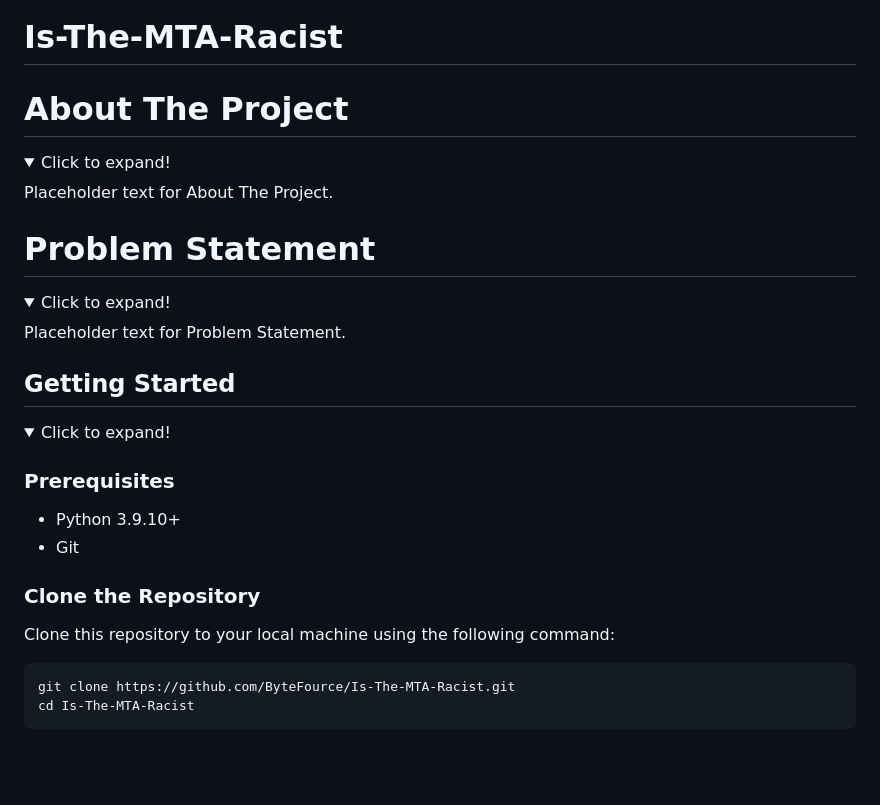
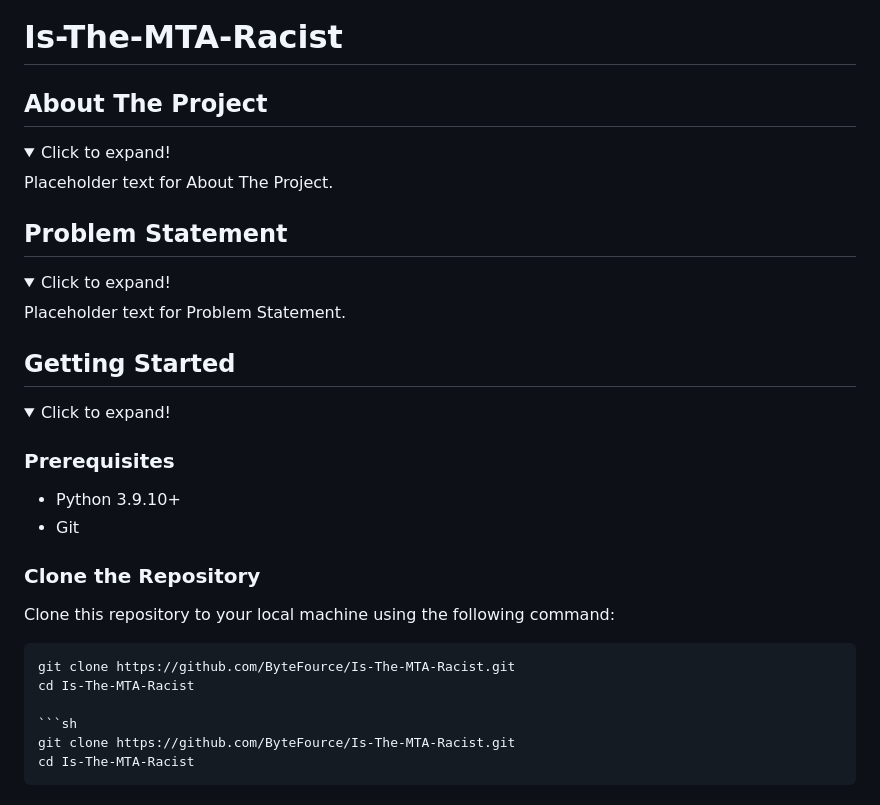
Before and after one commit to ByteFource/MTA-Inequality-Analysis, a Markdown page: README.md, the part around the change. GitHub-like rendering; folded sections open; blank space fills up the shorter version.

````diff
--- a/README.md
+++ b/README.md
@@ -1,7 +1,8 @@
 [Hamzat](https://cha0stig3r.github.io/)  [David]()  [Baljinder](https://www.baljinderhothi.hithub.io) [Khaled](https://www.linkedin.com/in/khaled-ahmed1/)
 
 # Is-The-MTA-Racist
-# About The Project
+
+## About The Project
 <details>
   <summary>Click to expand!</summary>
 
@@ -9,7 +10,7 @@
   Placeholder text for About The Project.
 </details>
 
-# Problem Statement
+## Problem Statement
 <details>
   <summary>Click to expand!</summary>
 
@@ -21,14 +22,18 @@
 <details>
   <summary>Click to expand!</summary>
 
-### Prerequisites
+  ### Prerequisites
 
-- Python 3.9.10+
-- Git
+  - Python 3.9.10+
+  - Git
 
-### Clone the Repository
+  ### Clone the Repository
 
-Clone this repository to your local machine using the following command:
+  Clone this repository to your local machine using the following command:
+
+  ```sh
+  git clone https://github.com/ByteFource/Is-The-MTA-Racist.git
+  cd Is-The-MTA-Racist
 
 ```sh
 git clone https://github.com/ByteFource/Is-The-MTA-Racist.git
````
